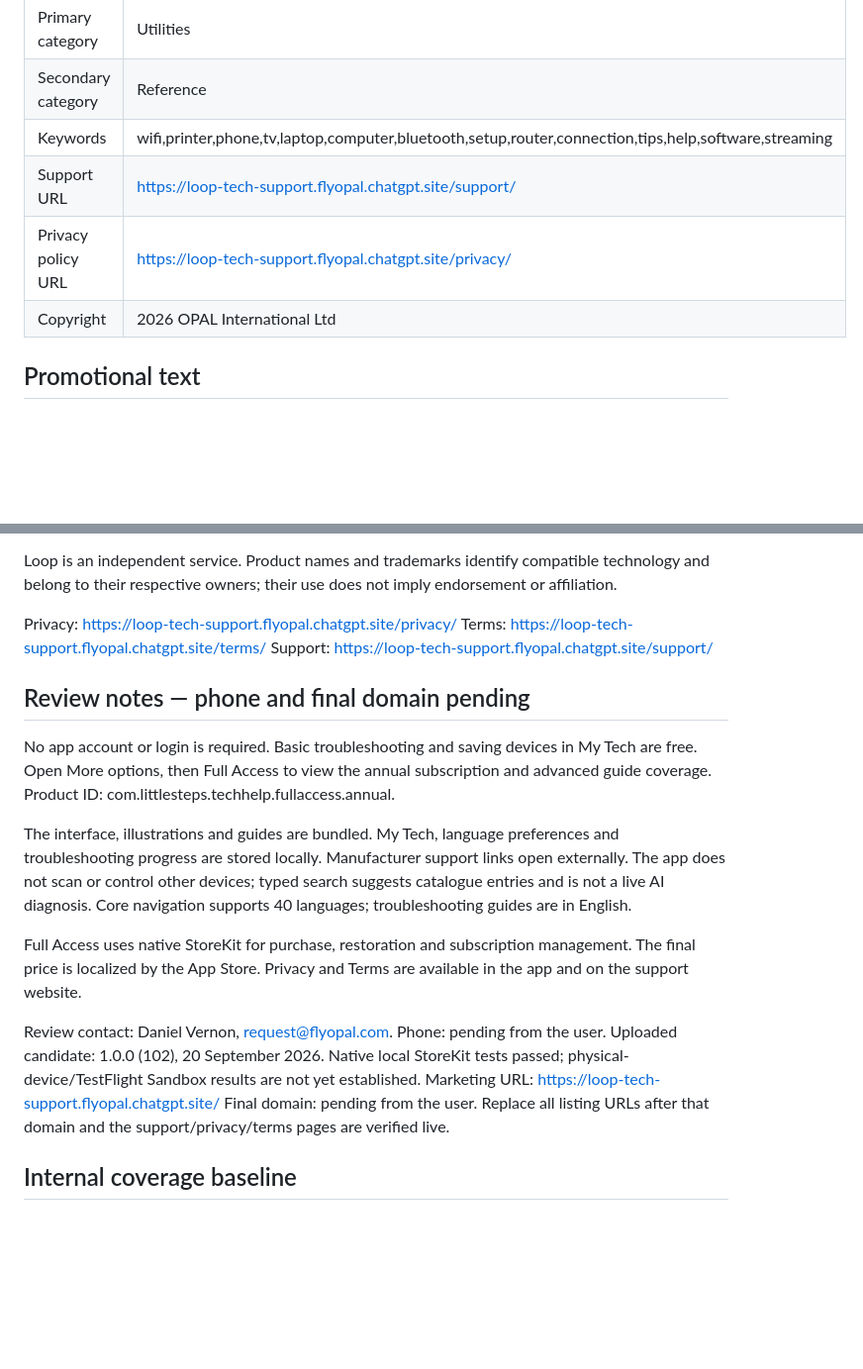
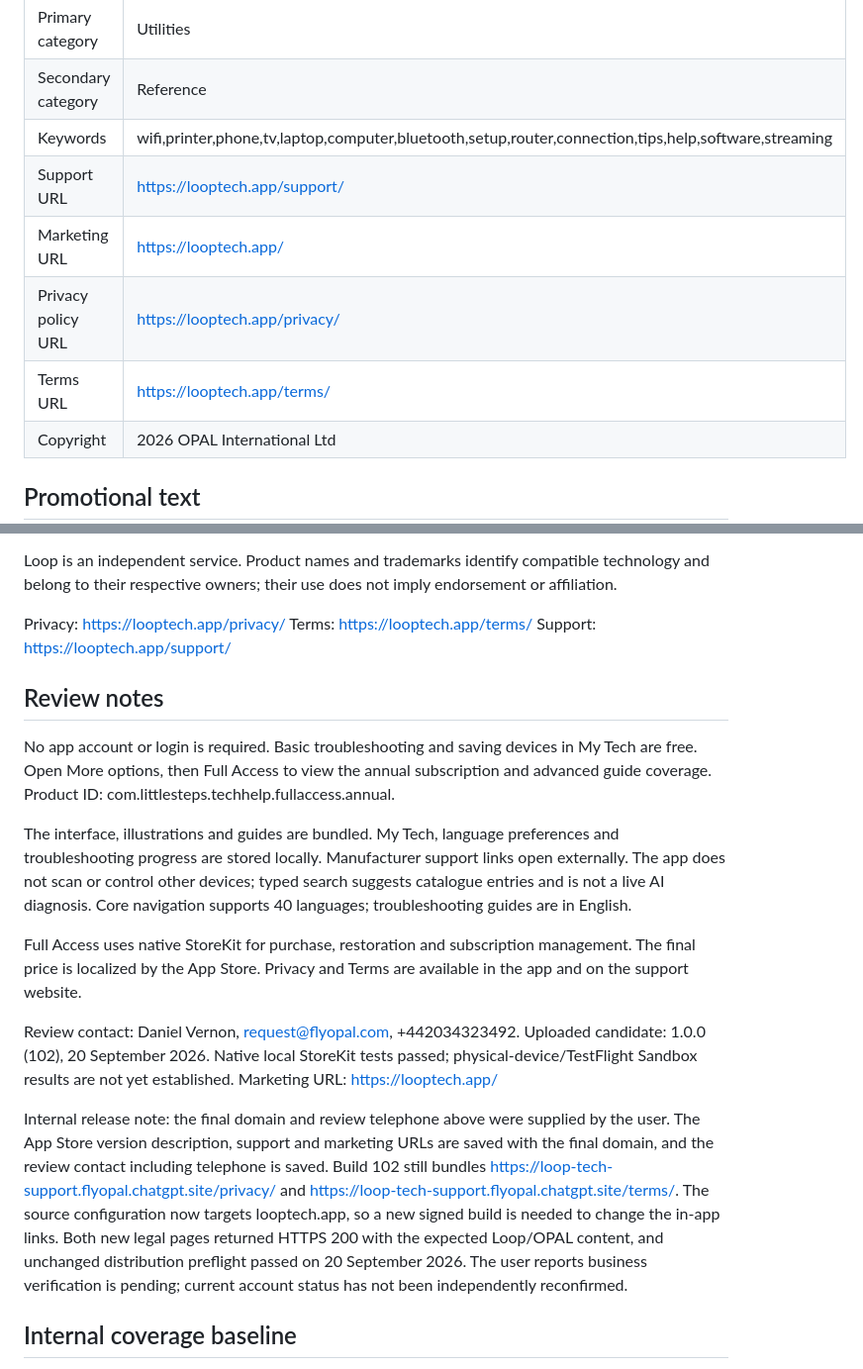
Before and after one commit to airloopal/loop, a Markdown page: docs/app-store-listing.md, 2 parts joined by grey strips. Shown at 99% size. Rendered like a GitHub page; blank space fills up the shorter version.

```diff
--- a/docs/app-store-listing.md
+++ b/docs/app-store-listing.md
@@ -9,8 +9,10 @@ Proposed metadata only; this is not a published App Store listing. Complete only
 | Primary category | Utilities |
 | Secondary category | Reference |
 | Keywords | wifi,printer,phone,tv,laptop,computer,bluetooth,setup,router,connection,tips,help,software,streaming |
-| Support URL | https://loop-tech-support.flyopal.chatgpt.site/support/ |
-| Privacy policy URL | https://loop-tech-support.flyopal.chatgpt.site/privacy/ |
+| Support URL | https://looptech.app/support/ |
+| Marketing URL | https://looptech.app/ |
+| Privacy policy URL | https://looptech.app/privacy/ |
+| Terms URL | https://looptech.app/terms/ |
 | Copyright | 2026 OPAL International Ltd |
 
 ## Promotional text
@@ -33,11 +35,11 @@ The current local subscription price and renewal terms appear before purchase. S
 
 Loop is an independent service. Product names and trademarks identify compatible technology and belong to their respective owners; their use does not imply endorsement or affiliation.
 
-Privacy: https://loop-tech-support.flyopal.chatgpt.site/privacy/
-Terms: https://loop-tech-support.flyopal.chatgpt.site/terms/
-Support: https://loop-tech-support.flyopal.chatgpt.site/support/
+Privacy: https://looptech.app/privacy/
+Terms: https://looptech.app/terms/
+Support: https://looptech.app/support/
 
-## Review notes — phone and final domain pending
+## Review notes
 
 No app account or login is required. Basic troubleshooting and saving devices in My Tech are free. Open More options, then Full Access to view the annual subscription and advanced guide coverage. Product ID: com.littlesteps.techhelp.fullaccess.annual.
 
@@ -45,10 +47,11 @@ The interface, illustrations and guides are bundled. My Tech, language preferenc
 
 Full Access uses native StoreKit for purchase, restoration and subscription management. The final price is localized by the App Store. Privacy and Terms are available in the app and on the support website.
 
-Review contact: Daniel Vernon, request@flyopal.com. Phone: pending from the user.
+Review contact: Daniel Vernon, request@flyopal.com, +442034323492.
 Uploaded candidate: 1.0.0 (102), 20 September 2026. Native local StoreKit tests passed; physical-device/TestFlight Sandbox results are not yet established.
-Marketing URL: https://loop-tech-support.flyopal.chatgpt.site/
-Final domain: pending from the user. Replace all listing URLs after that domain and the support/privacy/terms pages are verified live.
+Marketing URL: https://looptech.app/
+
+Internal release note: the final domain and review telephone above were supplied by the user. The App Store version description, support and marketing URLs are saved with the final domain, and the review contact including telephone is saved. Build 102 still bundles https://loop-tech-support.flyopal.chatgpt.site/privacy/ and https://loop-tech-support.flyopal.chatgpt.site/terms/. The source configuration now targets looptech.app, so a new signed build is needed to change the in-app links. Both new legal pages returned HTTPS 200 with the expected Loop/OPAL content, and unchanged distribution preflight passed on 20 September 2026. The user reports business verification is pending; current account status has not been independently reconfirmed.
 
 ## Internal coverage baseline
 
```
